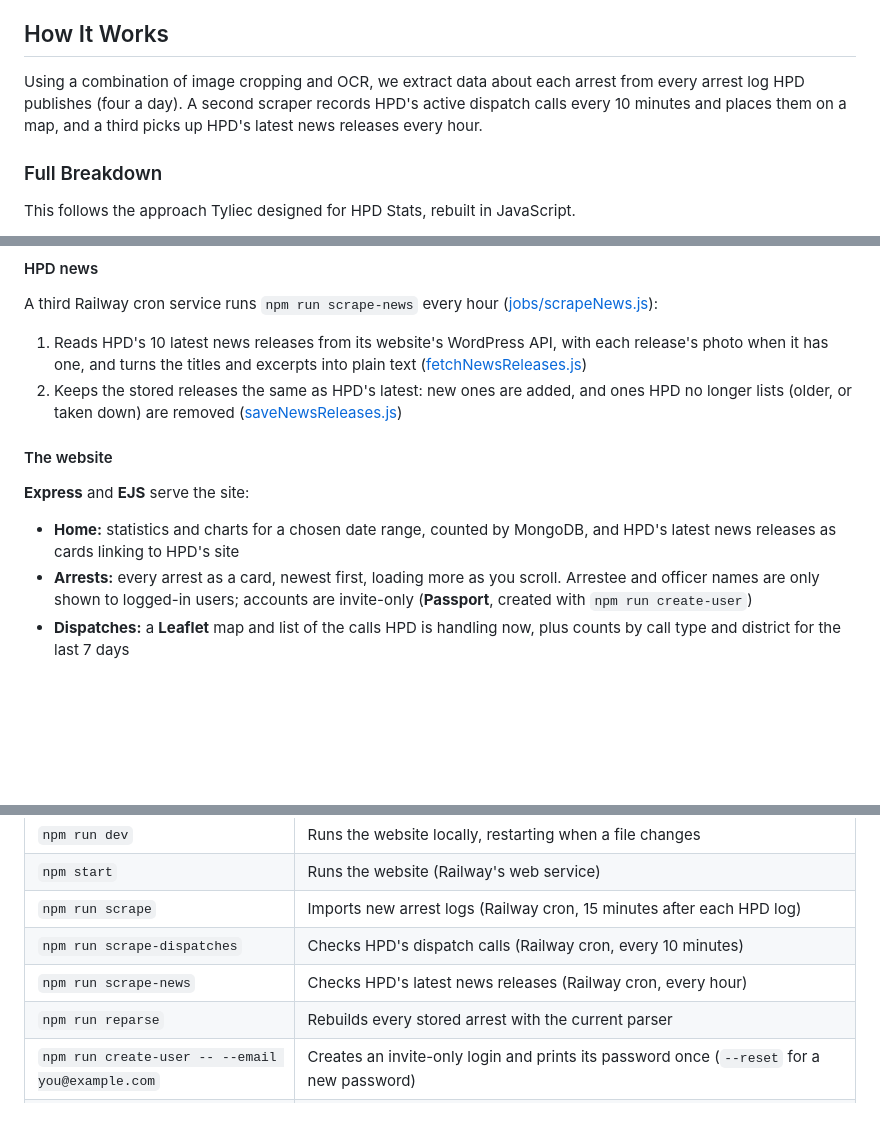
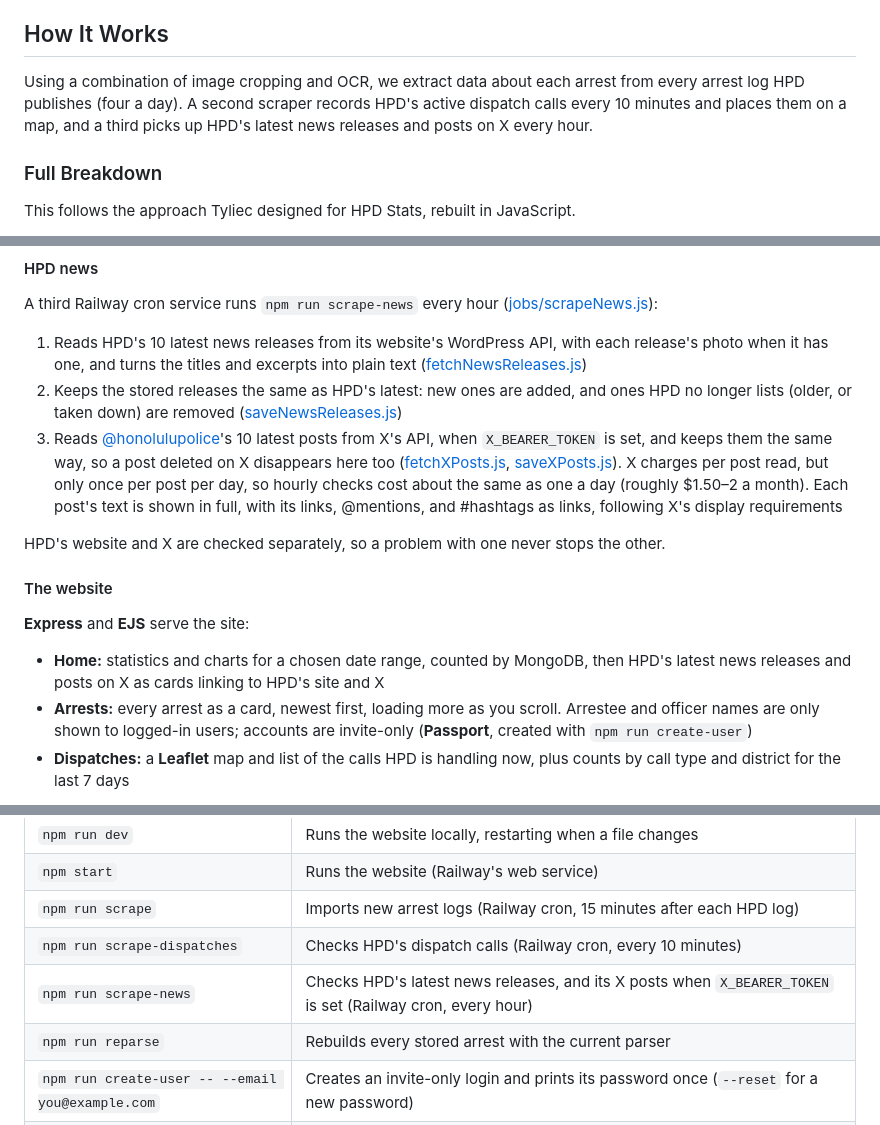
Before and after one commit to boobeh123/Check-Da-Kine, a Markdown page: README.md, 3 parts joined by grey strips. Rendered like a GitHub page; blank space fills up the shorter version.

Commit message:
Describe the X posts in the news scraper
Co-Authored-By: Claude Opus 5.5 <noreply@anthropic.com>

```diff
--- a/README.md
+++ b/README.md
@@ -23,7 +23,7 @@ I wanted to see what JavaScript's ecosystem is capable of, since it's my stronge
 The Attorney General's Office provides [annual reports](https://ag.hawaii.gov/cpja/rs/cih/) as to the state of crime in Hawaii. This project provides a mechanism to validate these reports, track the numbers daily, and keep an archive of the raw data.
 
 ## How It Works
-Using a combination of image cropping and OCR, we extract data about each arrest from every arrest log HPD publishes (four a day). A second scraper records HPD's active dispatch calls every 10 minutes and places them on a map, and a third picks up HPD's latest news releases every hour.
+Using a combination of image cropping and OCR, we extract data about each arrest from every arrest log HPD publishes (four a day). A second scraper records HPD's active dispatch calls every 10 minutes and places them on a map, and a third picks up HPD's latest news releases and posts on X every hour.
 
 ### Full Breakdown
 
@@ -67,12 +67,15 @@ A third Railway cron service runs `npm run scrape-news` every hour ([jobs/scrape
 
 1. Reads HPD's 10 latest news releases from its website's WordPress API, with each release's photo when it has one, and turns the titles and excerpts into plain text ([fetchNewsReleases.js](services/news/fetchNewsReleases.js))
 2. Keeps the stored releases the same as HPD's latest: new ones are added, and ones HPD no longer lists (older, or taken down) are removed ([saveNewsReleases.js](services/news/saveNewsReleases.js))
+3. Reads [@honolulupolice](https://x.com/honolulupolice)'s 10 latest posts from X's API, when `X_BEARER_TOKEN` is set, and keeps them the same way, so a post deleted on X disappears here too ([fetchXPosts.js](services/news/fetchXPosts.js), [saveXPosts.js](services/news/saveXPosts.js)). X charges per post read, but only once per post per day, so hourly checks cost about the same as one a day (roughly $1.50–2 a month). Each post's text is shown in full, with its links, @mentions, and #hashtags as links, following X's display requirements
+
+HPD's website and X are checked separately, so a problem with one never stops the other.
 
 #### The website
 
 **Express** and **EJS** serve the site:
 
-- **Home:** statistics and charts for a chosen date range, counted by MongoDB, and HPD's latest news releases as cards linking to HPD's site
+- **Home:** statistics and charts for a chosen date range, counted by MongoDB, then HPD's latest news releases and posts on X as cards linking to HPD's site and X
 - **Arrests:** every arrest as a card, newest first, loading more as you scroll. Arrestee and officer names are only shown to logged-in users; accounts are invite-only (**Passport**, created with `npm run create-user`)
 - **Dispatches:** a **Leaflet** map and list of the calls HPD is handling now, plus counts by call type and district for the last 7 days
 
@@ -86,7 +89,7 @@ The site and the three scrapers are four services on Railway, all deployed from
 | `npm start` | Runs the website (Railway's web service) |
 | `npm run scrape` | Imports new arrest logs (Railway cron, 15 minutes after each HPD log) |
 | `npm run scrape-dispatches` | Checks HPD's dispatch calls (Railway cron, every 10 minutes) |
-| `npm run scrape-news` | Checks HPD's latest news releases (Railway cron, every hour) |
+| `npm run scrape-news` | Checks HPD's latest news releases, and its X posts when `X_BEARER_TOKEN` is set (Railway cron, every hour) |
 | `npm run reparse` | Rebuilds every stored arrest with the current parser |
 | `npm run create-user -- --email you@example.com` | Creates an invite-only login and prints its password once (`--reset` for a new password) |
 | `npm run parse -- path/to/Arrest_Log.pdf` | Tries the parser on a downloaded PDF and saves the results as JSON next to it |
```
